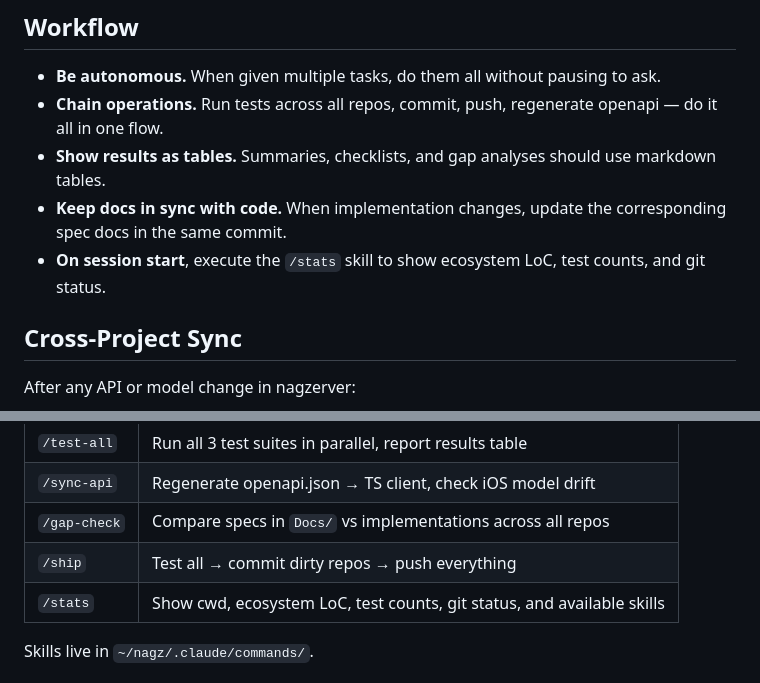
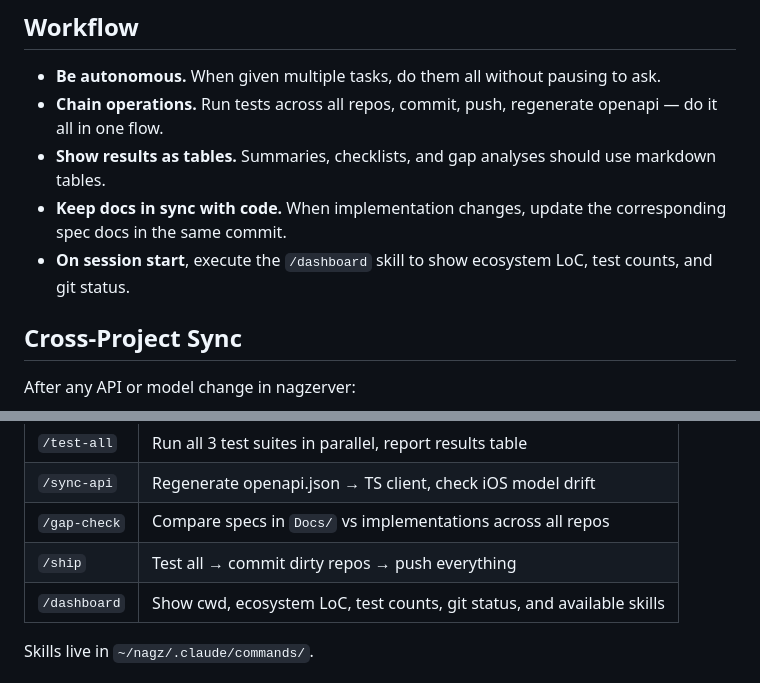
Before and after one commit to billdonner/nagz, a Markdown page: CLAUDE.md, 2 parts joined by grey strips. Rendered like a GitHub page.

Commit message:
Rename /stats to /dashboard to avoid builtin conflict
Co-Authored-By: Claude Opus 4.6 <noreply@anthropic.com>

```diff
--- a/CLAUDE.md
+++ b/CLAUDE.md
@@ -32,7 +32,7 @@ Spec docs live in `nagz/Docs/`. Start with `nagz/Docs/CATALOG.md` for the full i
 - **Chain operations.** Run tests across all repos, commit, push, regenerate openapi — do it all in one flow.
 - **Show results as tables.** Summaries, checklists, and gap analyses should use markdown tables.
 - **Keep docs in sync with code.** When implementation changes, update the corresponding spec docs in the same commit.
-- **On session start**, execute the `/stats` skill to show ecosystem LoC, test counts, and git status.
+- **On session start**, execute the `/dashboard` skill to show ecosystem LoC, test counts, and git status.
 
 ## Cross-Project Sync
 
@@ -62,7 +62,7 @@ Available when working from `~/nagz`:
 | `/sync-api` | Regenerate openapi.json → TS client, check iOS model drift |
 | `/gap-check` | Compare specs in `Docs/` vs implementations across all repos |
 | `/ship` | Test all → commit dirty repos → push everything |
-| `/stats` | Show cwd, ecosystem LoC, test counts, git status, and available skills |
+| `/dashboard` | Show cwd, ecosystem LoC, test counts, git status, and available skills |
 
 Skills live in `~/nagz/.claude/commands/`.
 
```
Also changed, not shown: .claude/commands/dashboard.md (renamed from .claude/commands/stats.md).
